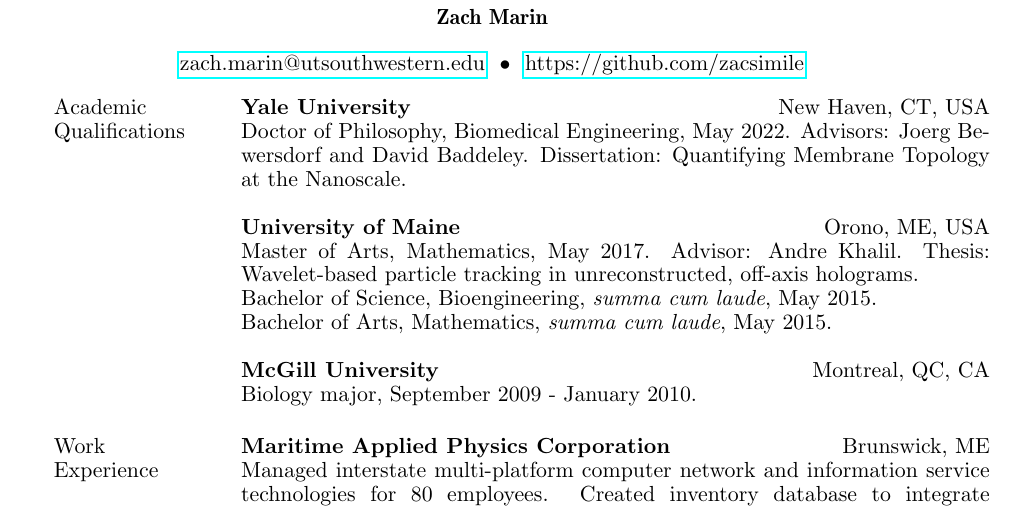
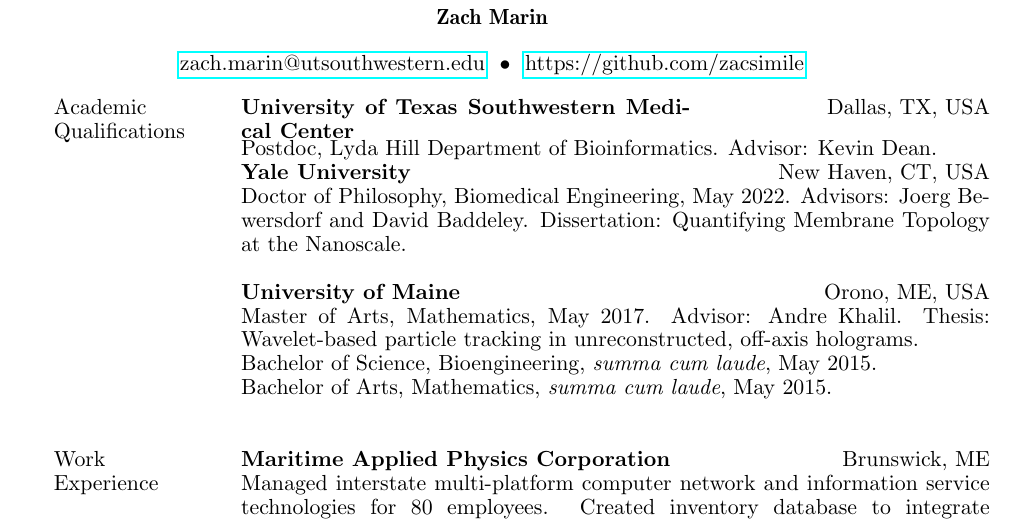
Before and after one commit to zacsimile/cv, a LaTeX CV (marin_cv.tex, which reads section/academic.tex): part of page 1 of 2, cut so that both start at the same text. Compiled offline with pdfLaTeX.

Commit message:
Update academics

```diff
--- a/section/academic.tex
+++ b/section/academic.tex
@@ -1,4 +1,7 @@
 \split{0.15}{0.8}{\section{\raggedright Academic Qualifications}}{
+    \split{0.6}{0.35}{\bf University of Texas Southwestern Medical Center}{\raggedleft Dallas, TX, USA}
+    Postdoc, Lyda Hill Department of Bioinformatics. Advisor: Kevin Dean.
+
     \split{0.6}{0.35}{\bf Yale University}{\raggedleft New Haven, CT, USA}
     Doctor of Philosophy, Biomedical Engineering, May 2022. Advisors: Joerg Bewersdorf and David Baddeley. Dissertation: Quantifying Membrane Topology at the Nanoscale. \\
 
@@ -8,10 +11,6 @@
     Bachelor of Science, Bioengineering, \emph{summa cum laude}, May 2015.
 
     Bachelor of Arts, Mathematics, \emph{summa cum laude}, May 2015. \\
-
-    \split{0.6}{0.35}{\bf McGill University}{\raggedleft Montreal, QC, CA}
-    Biology major, September 2009 - January 2010.
-
 }
 
 \vspace{11pt}
```
